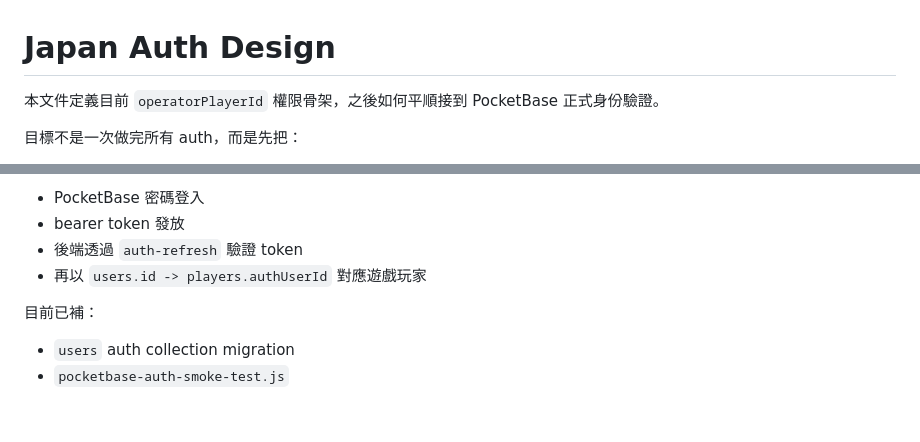
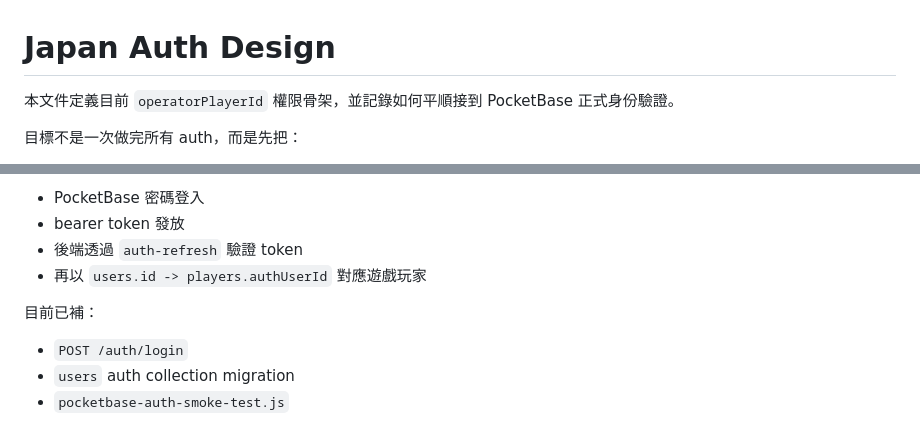
Before and after one commit to hilin7793-ops/-----, a Markdown page: Japan/design/auth.md, 2 parts joined by grey strips. Rendered like a GitHub page.

```diff
--- a/Japan/design/auth.md
+++ b/Japan/design/auth.md
@@ -1,6 +1,6 @@
 # Japan Auth Design
 
-本文件定義目前 `operatorPlayerId` 權限骨架，之後如何平順接到 PocketBase 正式身份驗證。
+本文件定義目前 `operatorPlayerId` 權限骨架，並記錄如何平順接到 PocketBase 正式身份驗證。
 
 目標不是一次做完所有 auth，而是先把：
 
@@ -310,5 +290,6 @@ const authContext = await resolveRequestAuthContext({ request, dataAccessLayer }
 
 目前已補：
 
+- `POST /auth/login`
 - `users` auth collection migration
 - `pocketbase-auth-smoke-test.js`
```
Also changed, not shown: other parts of Japan/design/auth.md (+13 -33 lines), Japan/design/api.md (+36 -0 lines), Japan/design/backend-status.md (+15 -8 lines).
